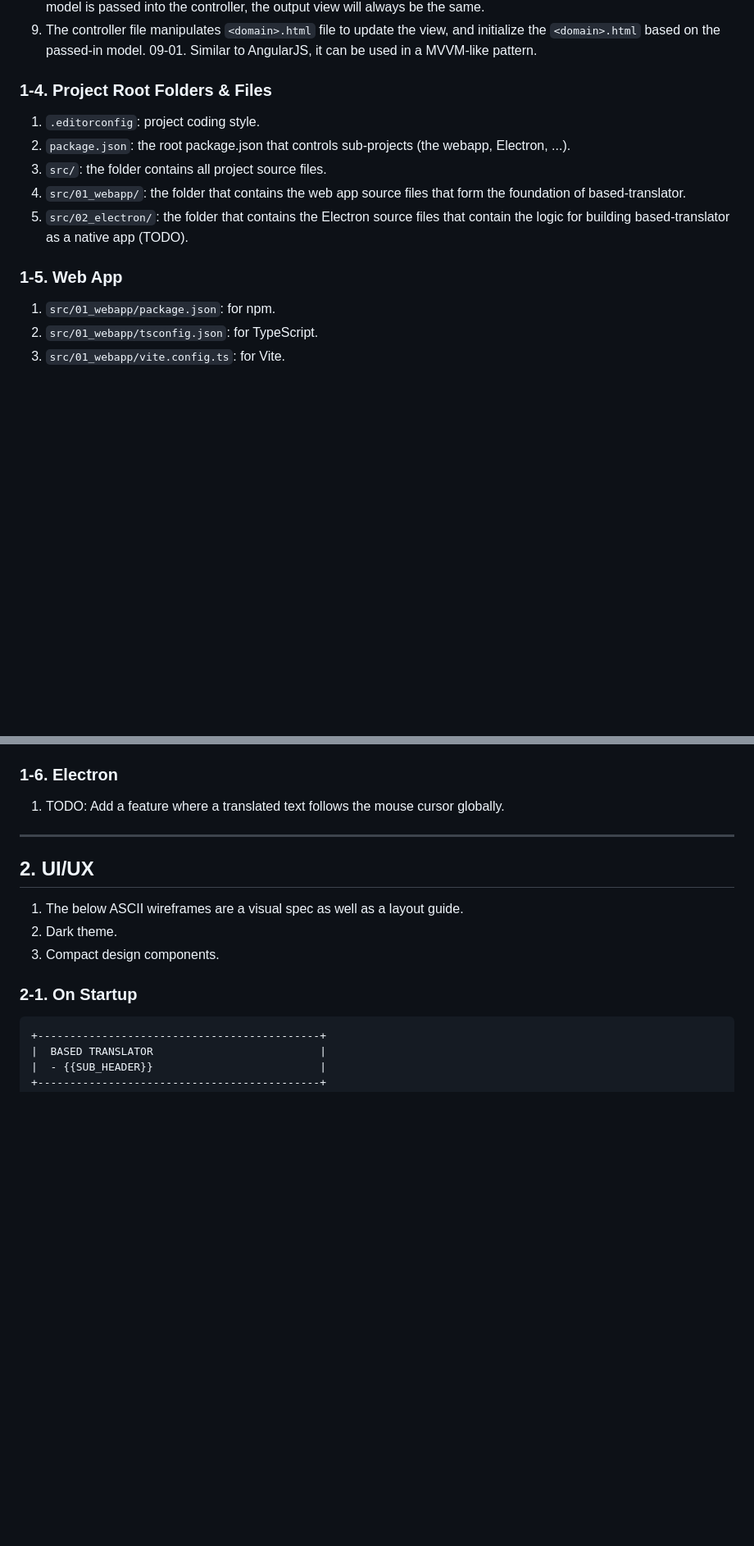
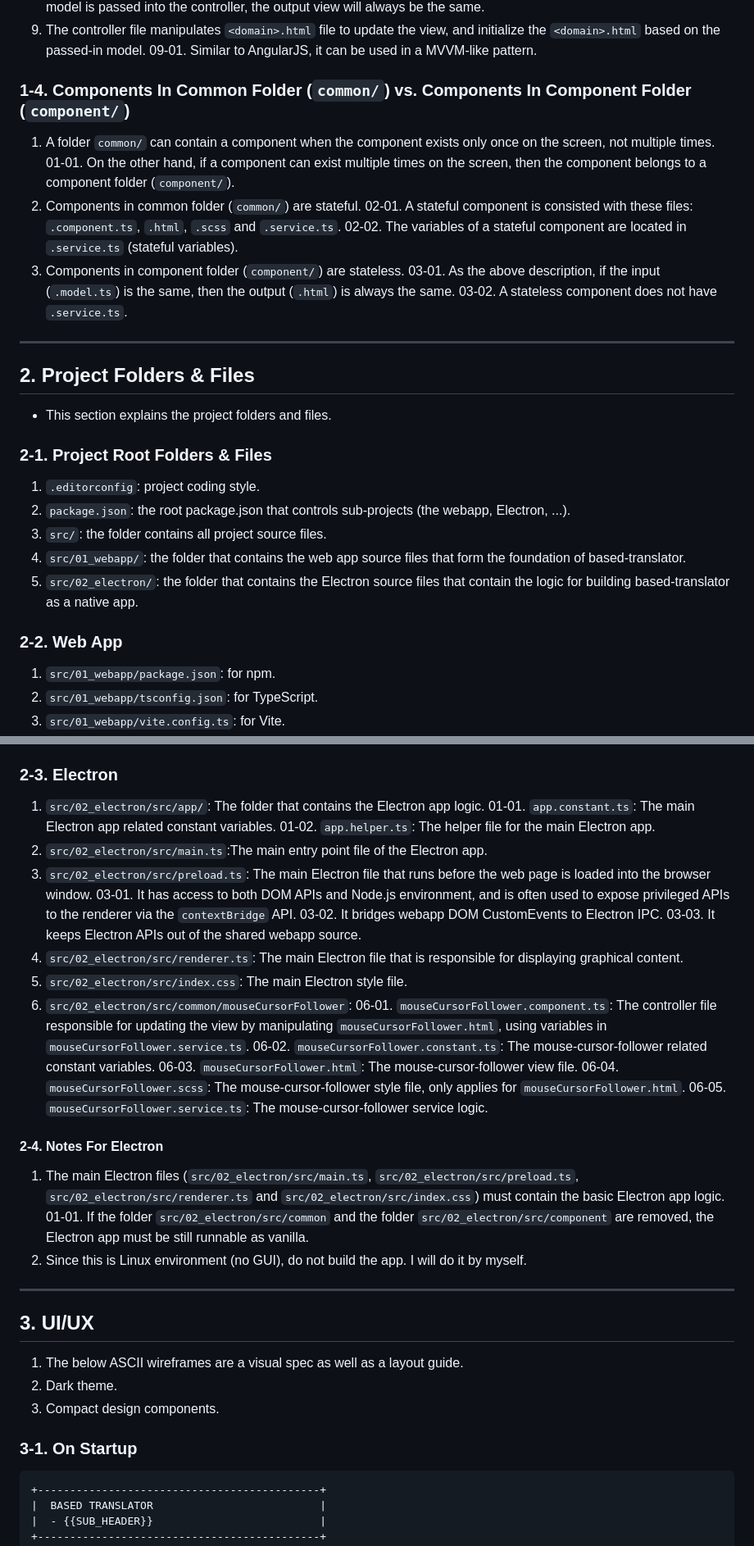
Before and after one commit to freshOffTheBot/based-translator, a Markdown page: AGENTS.md, 2 parts joined by grey strips. Shown at 82% size. Rendered like a GitHub page; blank space fills up the shorter version.

Commit message:
Update AGENTS.md for Electron app

````diff
--- a/AGENTS.md
+++ b/AGENTS.md
@@ -52,16 +52,41 @@
 
 
 
-### 1-4. Project Root Folders & Files
+### 1-4. Components In Common Folder (`common/`) vs. Components In Component Folder (`component/`)
+01. A folder `common/` can contain a component when the component exists only once on the screen, not multiple times.
+	01-01. On the other hand, if a component can exist multiple times on the screen, then the component belongs to a component folder (`component/`).
+02. Components in common folder (`common/`) are stateful.
+	02-01. A stateful component is consisted with these files: `.component.ts`, `.html`, `.scss` and `.service.ts`.
+	02-02. The variables of a stateful component are located in `.service.ts` (stateful variables).
+03. Components in component folder (`component/`) are stateless.
+	03-01. As the above description, if the input (`.model.ts`) is the same, then the output (`.html`) is always the same.
+	03-02. A stateless component does not have `.service.ts`.
+
+
+
+
+
+---
+
+
+
+
+
+## 2. Project Folders & Files
+- This section explains the project folders and files.
+
+
+
+### 2-1. Project Root Folders & Files
 01. `.editorconfig`: project coding style.
 02. `package.json`: the root package.json that controls sub-projects (the webapp, Electron, ...).
 03. `src/`: the folder contains all project source files.
 04. `src/01_webapp/`: the folder that contains the web app source files that form the foundation of based-translator.
-05. `src/02_electron/`: the folder that contains the Electron source files that contain the logic for building based-translator as a native app (TODO).
+05. `src/02_electron/`: the folder that contains the Electron source files that contain the logic for building based-translator as a native app.
 
 
 
-### 1-5. Web App
+### 2-2. Web App
 01. `src/01_webapp/package.json`: for npm.
 02. `src/01_webapp/tsconfig.json`: for TypeScript.
 03. `src/01_webapp/vite.config.ts`: for Vite.
@@ -106,8 +131,30 @@
 
 
 
-### 1-6. Electron
-01. TODO: Add a feature where a translated text follows the mouse cursor globally.
+### 2-3. Electron
+01. `src/02_electron/src/app/`: The folder that contains the Electron app logic.
+	01-01. `app.constant.ts`: The main Electron app related constant variables.
+	01-02. `app.helper.ts`: The helper file for the main Electron app.
+02. `src/02_electron/src/main.ts`:The main entry point file of the Electron app.
+03. `src/02_electron/src/preload.ts`: The main Electron file that runs before the web page is loaded into the browser window.
+	03-01. It has access to both DOM APIs and Node.js environment, and is often used to expose privileged APIs to the renderer via the `contextBridge` API.
+	03-02. It bridges webapp DOM CustomEvents to Electron IPC.
+	03-03. It keeps Electron APIs out of the shared webapp source.
+04. `src/02_electron/src/renderer.ts`: The main Electron file that is responsible for displaying graphical content.
+05. `src/02_electron/src/index.css`: The main Electron style file.
+06. `src/02_electron/src/common/mouseCursorFollower`:
+	06-01. `mouseCursorFollower.component.ts`: The controller file responsible for updating the view by manipulating `mouseCursorFollower.html`, using variables in `mouseCursorFollower.service.ts`.
+	06-02. `mouseCursorFollower.constant.ts`: The mouse-cursor-follower related constant variables.
+	06-03. `mouseCursorFollower.html`: The mouse-cursor-follower view file.
+	06-04. `mouseCursorFollower.scss`: The mouse-cursor-follower style file, only applies for `mouseCursorFollower.html`.
+	06-05. `mouseCursorFollower.service.ts`: The mouse-cursor-follower service logic.
+
+
+
+#### 2-4. Notes For Electron
+01. The main Electron files (`src/02_electron/src/main.ts`, `src/02_electron/src/preload.ts`, `src/02_electron/src/renderer.ts` and `src/02_electron/src/index.css`) must contain the basic Electron app logic.
+	01-01. If the folder `src/02_electron/src/common` and the folder `src/02_electron/src/component` are removed, the Electron app must be still runnable as vanilla.
+02. Since this is Linux environment (no GUI), do not build the app. I will do it by myself.
 
 
 
@@ -119,14 +166,14 @@
 
 
 
-## 2. UI/UX
+## 3. UI/UX
 01. The below ASCII wireframes are a visual spec as well as a layout guide.
 02. Dark theme.
 03. Compact design components.
 
 
 
-### 2-1. On Startup
+### 3-1. On Startup
 ```text
 +--------------------------------------------+
 |  BASED TRANSLATOR                          |
````
Also changed, not shown: other parts of AGENTS.md (+8 -8 lines).
